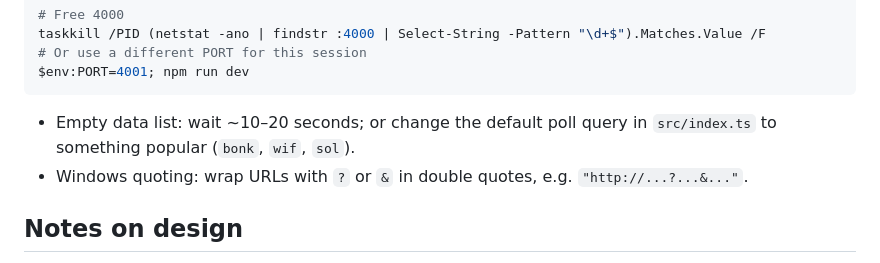
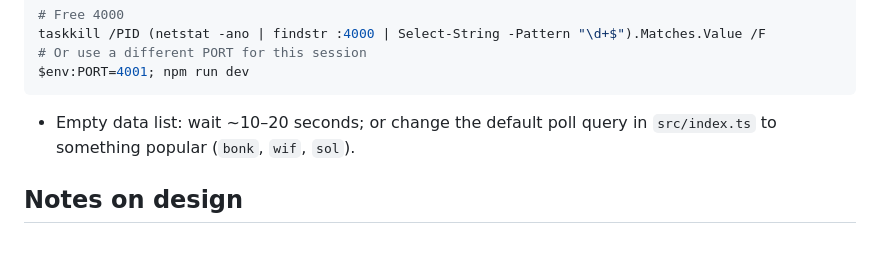
Before and after one commit to paraSK21/real-time-data-aggregation-service, a Markdown page: README.md, the part around the change. Rendered like a GitHub page.

````diff
--- a/README.md
+++ b/README.md
@@ -142,7 +142,6 @@ taskkill /PID (netstat -ano | findstr :4000 | Select-String -Pattern "\d+$").Mat
 $env:PORT=4001; npm run dev
 ```
 - Empty data list: wait ~10–20 seconds; or change the default poll query in `src/index.ts` to something popular (`bonk`, `wif`, `sol`).
-- Windows quoting: wrap URLs with `?` or `&` in double quotes, e.g. `"http://...?...&..."`.
 
 ## Notes on design
 - HTTP client: Bottleneck for rate limiting; custom retry with exponential backoff
````
